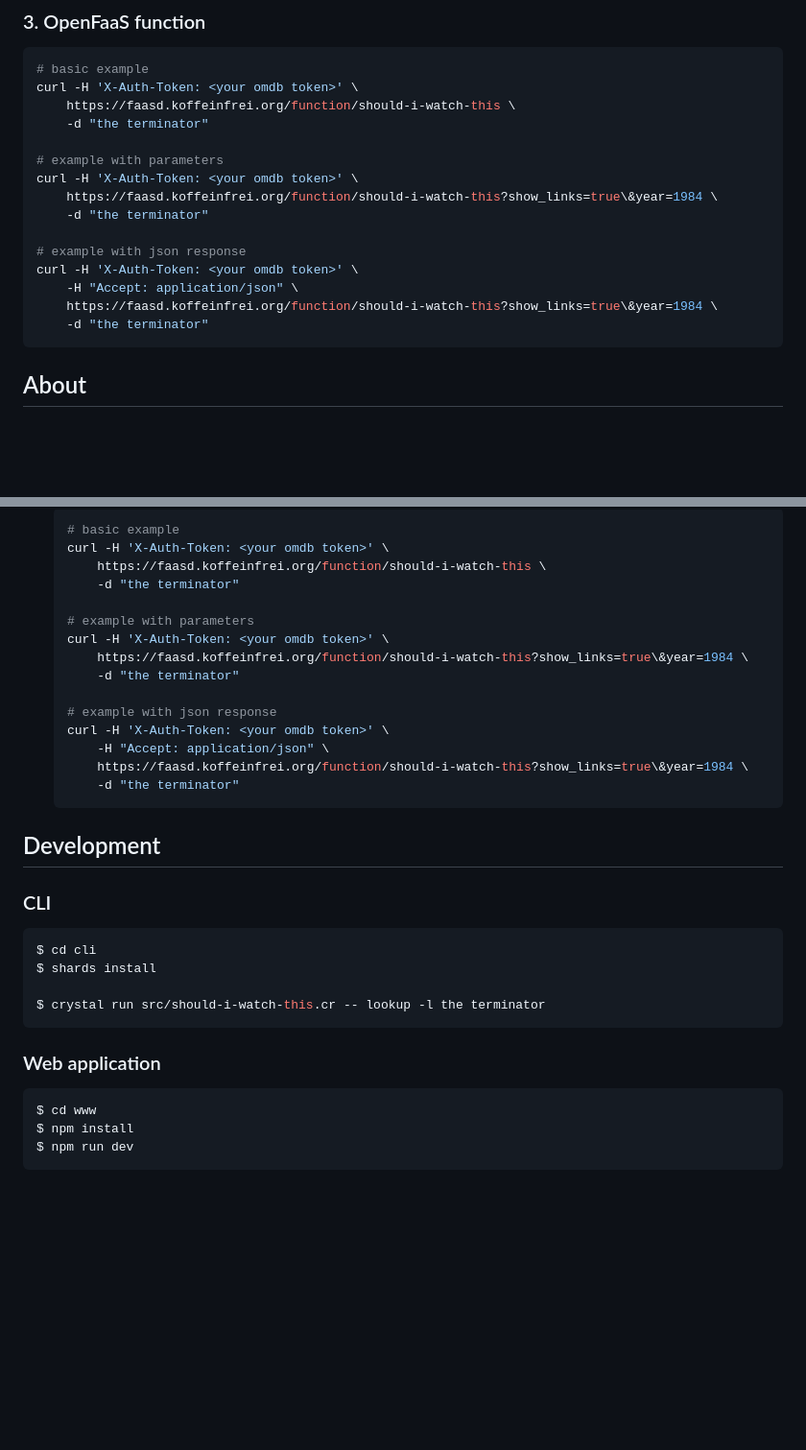
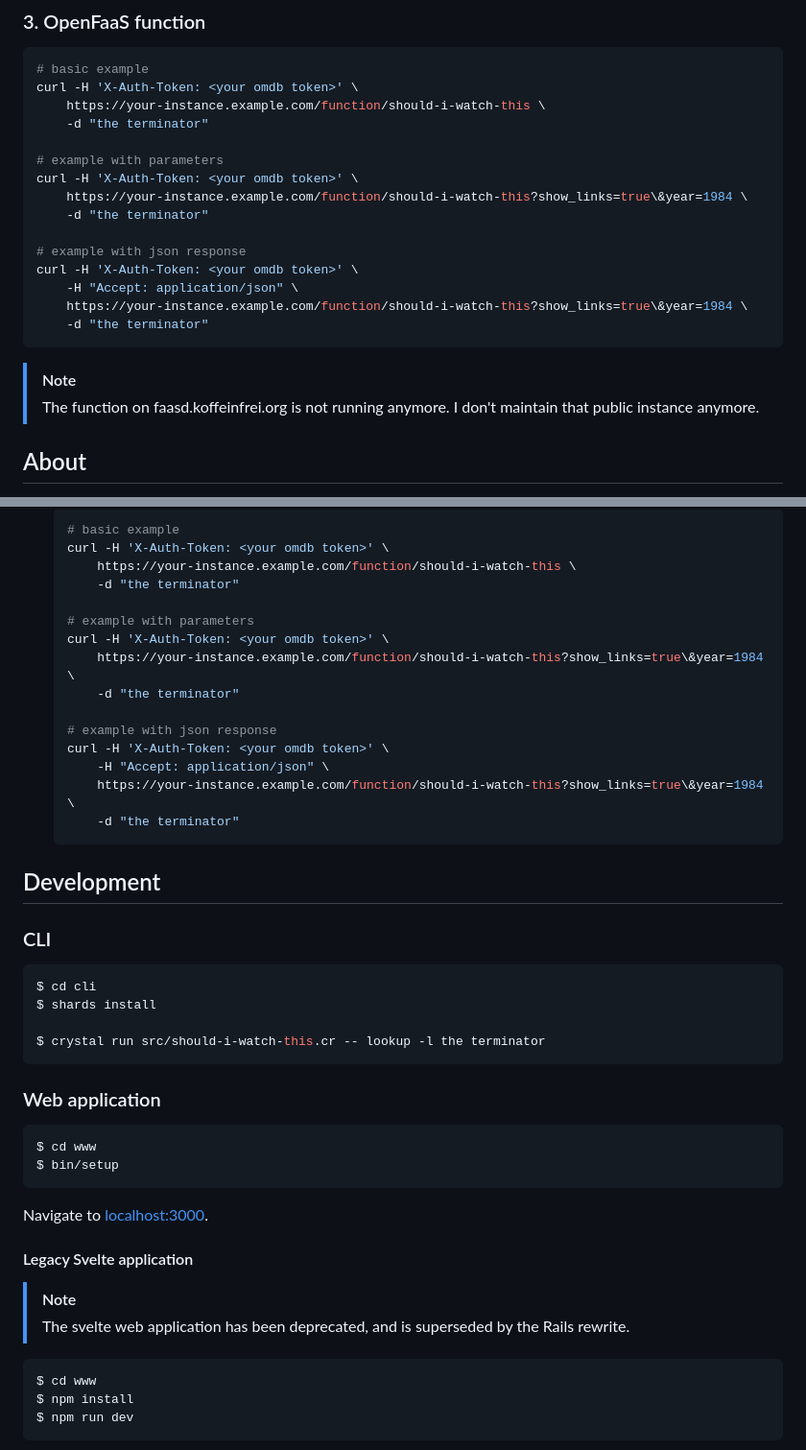
Before and after one commit to koffeinfrei/should-i-watch-this, a Markdown page: README.md, 2 parts joined by grey strips. Shown at 96% size. Rendered like a GitHub page; blank space fills up the shorter version.

Commit message:
update readme with svelte -> rails

````diff
--- a/README.md
+++ b/README.md
@@ -45,20 +45,24 @@ There are 3 versions to this:
 ```bash
 # basic example
 curl -H 'X-Auth-Token: <your omdb token>' \
-    https://faasd.koffeinfrei.org/function/should-i-watch-this \
+    https://your-instance.example.com/function/should-i-watch-this \
     -d "the terminator"
 
 # example with parameters
 curl -H 'X-Auth-Token: <your omdb token>' \
-    https://faasd.koffeinfrei.org/function/should-i-watch-this?show_links=true\&year=1984 \
+    https://your-instance.example.com/function/should-i-watch-this?show_links=true\&year=1984 \
     -d "the terminator"
 
 # example with json response
 curl -H 'X-Auth-Token: <your omdb token>' \
     -H "Accept: application/json" \
-    https://faasd.koffeinfrei.org/function/should-i-watch-this?show_links=true\&year=1984 \
+    https://your-instance.example.com/function/should-i-watch-this?show_links=true\&year=1984 \
     -d "the terminator"
 ```
+
+> [!NOTE]
+> The function on faasd.koffeinfrei.org is not running anymore. I don't
+> maintain that public instance anymore.
 
 ## About
 
@@ -128,18 +132,18 @@ Crystal](https://crystal-lang.org/reference/installation/).
    ```bash
    # basic example
    curl -H 'X-Auth-Token: <your omdb token>' \
-       https://faasd.koffeinfrei.org/function/should-i-watch-this \
+       https://your-instance.example.com/function/should-i-watch-this \
        -d "the terminator"
 
    # example with parameters
    curl -H 'X-Auth-Token: <your omdb token>' \
-       https://faasd.koffeinfrei.org/function/should-i-watch-this?show_links=true\&year=1984 \
+       https://your-instance.example.com/function/should-i-watch-this?show_links=true\&year=1984 \
        -d "the terminator"
 
    # example with json response
    curl -H 'X-Auth-Token: <your omdb token>' \
        -H "Accept: application/json" \
-       https://faasd.koffeinfrei.org/function/should-i-watch-this?show_links=true\&year=1984 \
+       https://your-instance.example.com/function/should-i-watch-this?show_links=true\&year=1984 \
        -d "the terminator"
    ```
 
@@ -155,6 +159,19 @@ $ crystal run src/should-i-watch-this.cr -- lookup -l the terminator
 ```
 
 ### Web application
+
+```bash
+$ cd www
+$ bin/setup
+```
+
+Navigate to [localhost:3000](http://localhost:3000).
+
+#### Legacy Svelte application
+
+> [!NOTE]
+> The svelte web application has been deprecated, and is superseded by the
+> Rails rewrite.
 
 ```bash
 $ cd www
````
